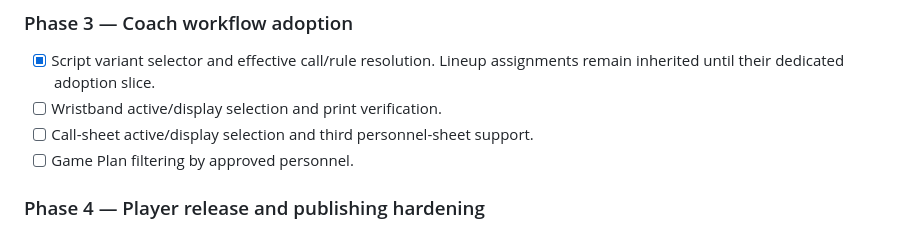
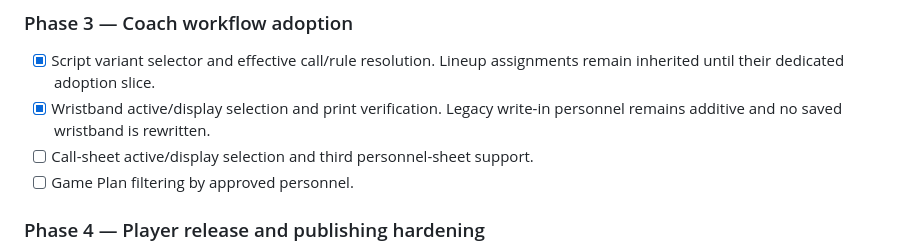
Before and after one commit to justindepierro/bcoffense, a Markdown page: PLAY_PERSONNEL_VARIANTS_ROADMAP.md, the part around the change. Drawn GitHub-style.

Commit message:
Record wristband variant migration safeguards

```diff
--- a/PLAY_PERSONNEL_VARIANTS_ROADMAP.md
+++ b/PLAY_PERSONNEL_VARIANTS_ROADMAP.md
@@ -174,7 +174,8 @@ chosen presentation, never a cloned variant.
 
 - [x] Script variant selector and effective call/rule resolution. Lineup
   assignments remain inherited until their dedicated adoption slice.
-- [ ] Wristband active/display selection and print verification.
+- [x] Wristband active/display selection and print verification. Legacy
+  write-in personnel remains additive and no saved wristband is rewritten.
 - [ ] Call-sheet active/display selection and third personnel-sheet support.
 - [ ] Game Plan filtering by approved personnel.
 
```
